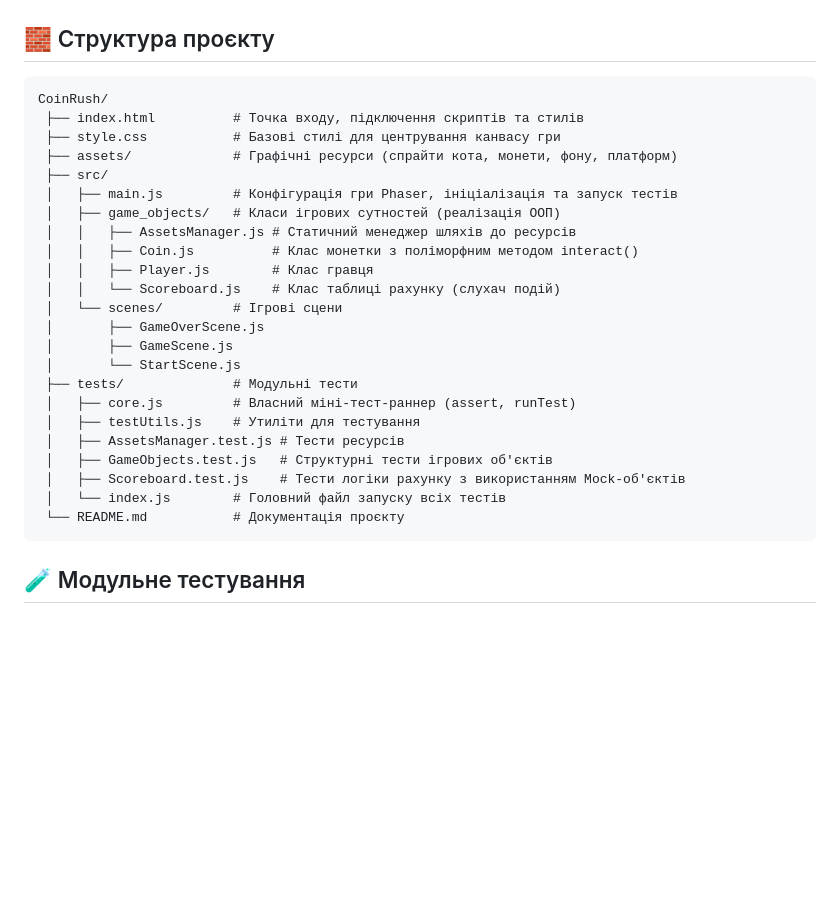
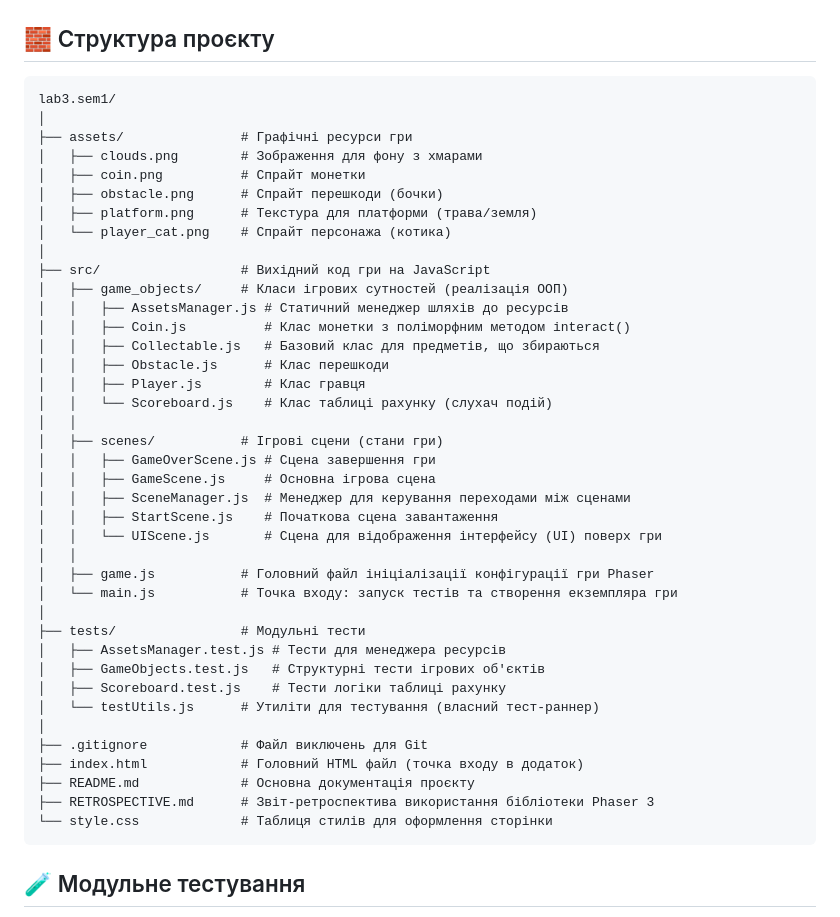
Before and after one commit to ylmmwina/lab3.sem1, a Markdown page: README.md, the part around the change. GitHub-like rendering; blank space fills up the shorter version.

Commit message:
docs: Add RETROSPECTIVE.md detailed report on using Phaser 3 framework + update README.md

````diff
--- a/README.md
+++ b/README.md
@@ -96,29 +96,45 @@
 ## 🧱 Структура проєкту
 
 ```text
-CoinRush/
- ├── index.html          # Точка входу, підключення скриптів та стилів
- ├── style.css           # Базові стилі для центрування канвасу гри
- ├── assets/             # Графічні ресурси (спрайти кота, монети, фону, платформ)
- ├── src/
- │   ├── main.js         # Конфігурація гри Phaser, ініціалізація та запуск тестів
- │   ├── game_objects/   # Класи ігрових сутностей (реалізація ООП)
- │   │   ├── AssetsManager.js # Статичний менеджер шляхів до ресурсів
- │   │   ├── Coin.js          # Клас монетки з поліморфним методом interact()
- │   │   ├── Player.js        # Клас гравця
- │   │   └── Scoreboard.js    # Клас таблиці рахунку (слухач подій)
- │   └── scenes/         # Ігрові сцени
- │       ├── GameOverScene.js
- │       ├── GameScene.js
- │       └── StartScene.js
- ├── tests/              # Модульні тести
- │   ├── core.js         # Власний міні-тест-раннер (assert, runTest)
- │   ├── testUtils.js    # Утиліти для тестування
- │   ├── AssetsManager.test.js # Тести ресурсів
- │   ├── GameObjects.test.js   # Структурні тести ігрових об'єктів
- │   ├── Scoreboard.test.js    # Тести логіки рахунку з використанням Mock-об'єктів
- │   └── index.js        # Головний файл запуску всіх тестів
- └── README.md           # Документація проєкту
+lab3.sem1/
+│
+├── assets/               # Графічні ресурси гри
+│   ├── clouds.png        # Зображення для фону з хмарами
+│   ├── coin.png          # Спрайт монетки
+│   ├── obstacle.png      # Спрайт перешкоди (бочки)
+│   ├── platform.png      # Текстура для платформи (трава/земля)
+│   └── player_cat.png    # Спрайт персонажа (котика)
+│
+├── src/                  # Вихідний код гри на JavaScript
+│   ├── game_objects/     # Класи ігрових сутностей (реалізація ООП)
+│   │   ├── AssetsManager.js # Статичний менеджер шляхів до ресурсів
+│   │   ├── Coin.js          # Клас монетки з поліморфним методом interact()
+│   │   ├── Collectable.js   # Базовий клас для предметів, що збираються
+│   │   ├── Obstacle.js      # Клас перешкоди
+│   │   ├── Player.js        # Клас гравця
+│   │   └── Scoreboard.js    # Клас таблиці рахунку (слухач подій)
+│   │
+│   ├── scenes/           # Ігрові сцени (стани гри)
+│   │   ├── GameOverScene.js # Сцена завершення гри
+│   │   ├── GameScene.js     # Основна ігрова сцена
+│   │   ├── SceneManager.js  # Менеджер для керування переходами між сценами
+│   │   ├── StartScene.js    # Початкова сцена завантаження
+│   │   └── UIScene.js       # Сцена для відображення інтерфейсу (UI) поверх гри
+│   │
+│   ├── game.js           # Головний файл ініціалізації конфігурації гри Phaser
+│   └── main.js           # Точка входу: запуск тестів та створення екземпляра гри
+│
+├── tests/                # Модульні тести
+│   ├── AssetsManager.test.js # Тести для менеджера ресурсів
+│   ├── GameObjects.test.js   # Структурні тести ігрових об'єктів
+│   ├── Scoreboard.test.js    # Тести логіки таблиці рахунку
+│   └── testUtils.js      # Утиліти для тестування (власний тест-раннер)
+│
+├── .gitignore            # Файл виключень для Git
+├── index.html            # Головний HTML файл (точка входу в додаток)
+├── README.md             # Основна документація проєкту
+├── RETROSPECTIVE.md      # Звіт-ретроспектива використання бібліотеки Phaser 3
+└── style.css             # Таблиця стилів для оформлення сторінки
 ```
 ## 🧪 Модульне тестування
 
````
Also changed, not shown: RETROSPECTIVE.md (added, +75 -0 lines).
